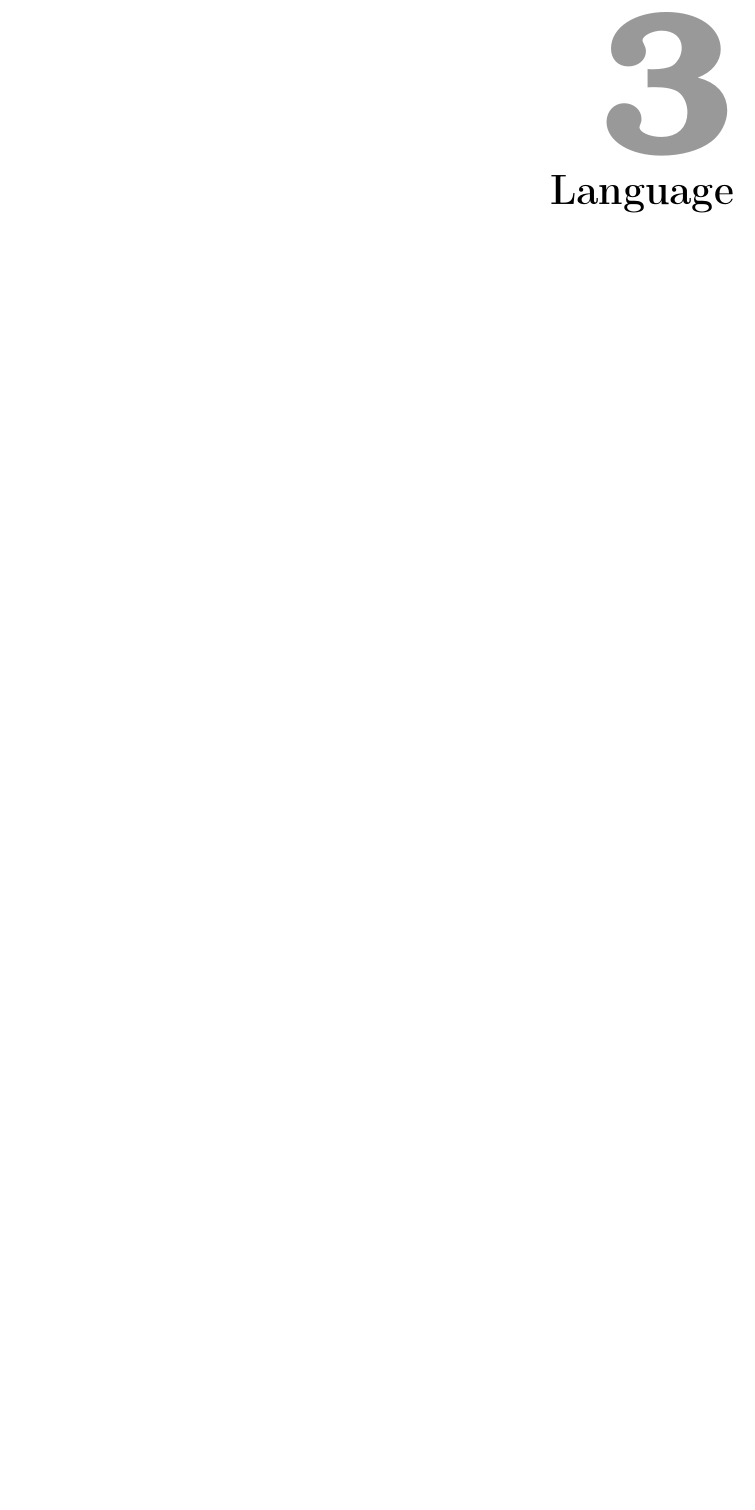
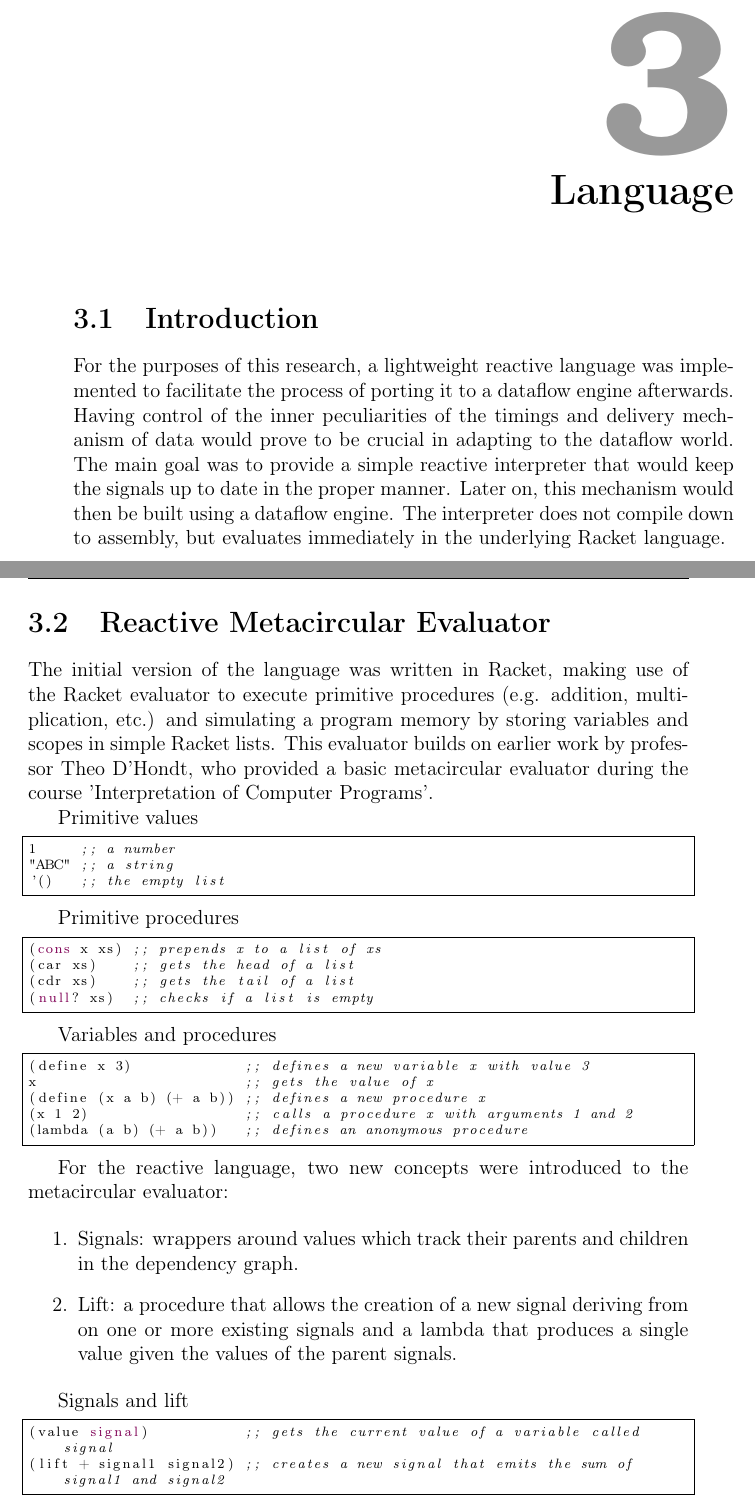
Before and after one commit to amoerie/reactivedataflow, a LaTeX thesis (Thesis.tex, which reads sections/chapter3-language.tex): part of page 14 of 26 before the commit and two parts of pages 14 and 15 of 28 after it, the two joined at a grey line, cut so that both start at the same text, the shorter picture padded with empty space. Compiled offline with pdfLaTeX; a missing font is replaced by an installed copy or a similar font.

Commit message:
Update chapter 3 - language. Expand on how the language was implemented first reactively

```diff
--- a/sections/chapter3-language.tex
+++ b/sections/chapter3-language.tex
@@ -1,2 +1,49 @@
+\chapter{Language}
+\lstset{language=lisp,showtabs=false}
 
-\chapter{Language}
+\section{Introduction}
+
+For the purposes of this research, a lightweight reactive language was implemented to facilitate the process of porting it to a dataflow engine afterwards. Having control of the inner peculiarities of the timings and delivery mechanism of data would prove to be crucial in adapting to the dataflow world. The main goal was to provide a simple reactive interpreter that would keep the signals up to date in the proper manner. Later on, this mechanism would then be built using a dataflow engine.
+The interpreter does not compile down to assembly, but evaluates immediately in the underlying Racket language.
+\newpage
+
+\section{Reactive Metacircular Evaluator}
+
+The initial version of the language was written in Racket, making use of the Racket evaluator to execute primitive procedures (e.g. addition, multiplication, etc.) and simulating a program memory by storing variables and scopes in simple Racket lists. This evaluator builds on earlier work by professor Theo D'Hondt, who provided a basic metacircular evaluator during the course 'Interpretation of Computer Programs'.
+
+Primitive values
+\begin{lstlisting}
+1     ;; a number
+"ABC" ;; a string
+'()   ;; the empty list
+\end{lstlisting}
+
+Primitive procedures
+\begin{lstlisting}
+(cons x xs) ;; prepends x to a list of xs
+(car xs)    ;; gets the head of a list
+(cdr xs)    ;; gets the tail of a list
+(null? xs)  ;; checks if a list is empty
+\end{lstlisting}
+
+Variables and procedures
+\begin{lstlisting}
+(define x 3)             ;; defines a new variable x with value 3
+x                        ;; gets the value of x
+(define (x a b) (+ a b)) ;; defines a new procedure x
+(x 1 2)                  ;; calls a procedure x with arguments 1 and 2
+(lambda (a b) (+ a b))   ;; defines an anonymous procedure
+\end{lstlisting}
+
+For the reactive language, two new concepts were introduced to the metacircular evaluator:
+
+\begin{enumerate}
+	\item Signals: wrappers around values which track their parents and children in the dependency graph.
+	\item Lift: a procedure that allows the creation of a new signal deriving from on one or more existing signals and a lambda that produces a single value given the values of the parent signals.
+\end{enumerate}
+
+Signals and lift
+\begin{lstlisting}
+(value signal)           ;; gets the current value of a variable called signal
+(lift + signal1 signal2) ;; creates a new signal that emits the sum of signal1 and signal2
+\end{lstlisting}
```
Also changed, not shown: Thesis.pdf, sections/chapter3-language.tex (23 more changed lines).
